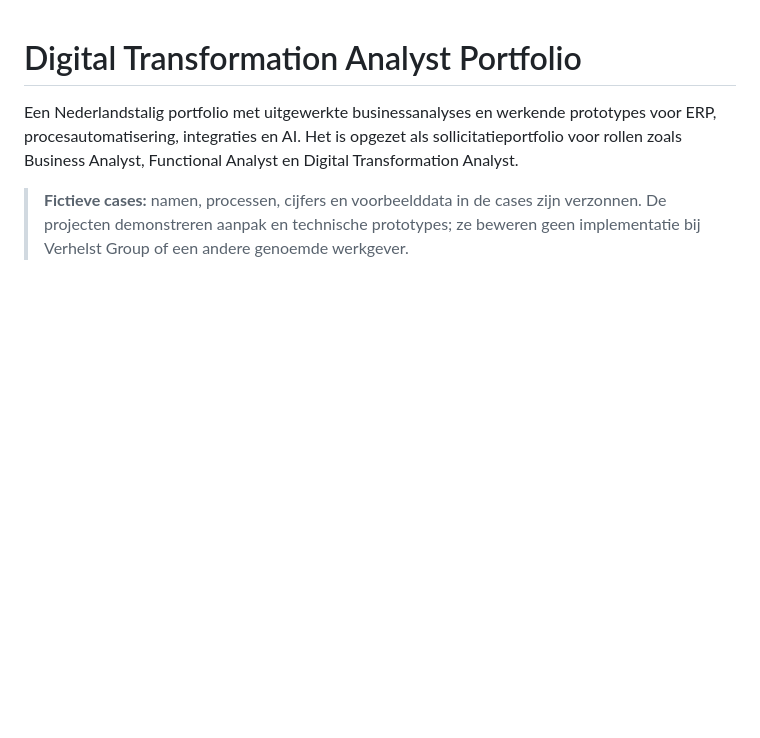
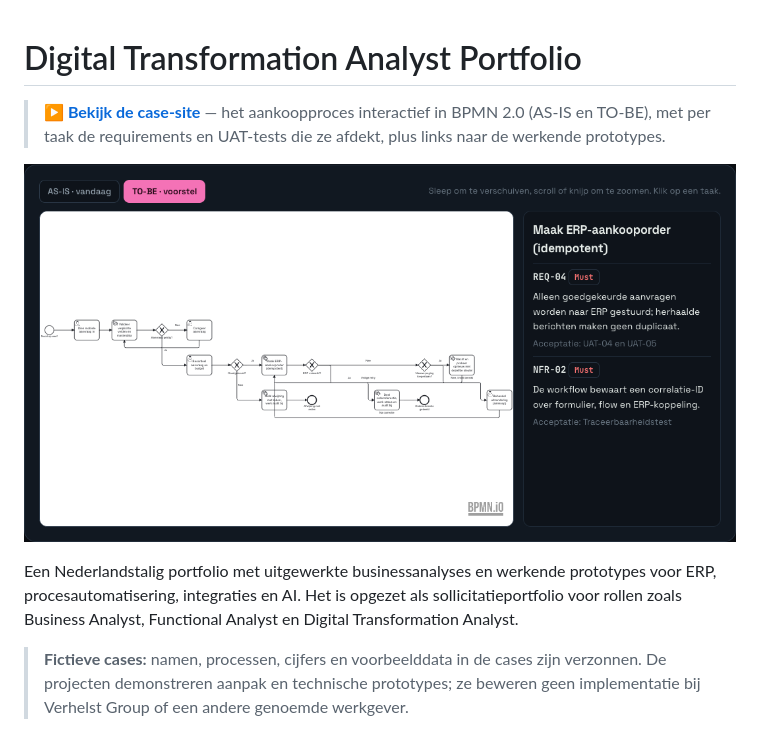
Before and after one commit to phlppgdfry/digital-transformation-analyst-portfolio, a Markdown page: README.md, the part around the change. GitHub-like rendering; pictures changed too: site/demo.png (added); blank space fills up the shorter version.

Commit message:
Add a GitHub Pages showcase with a visual walkthrough
Static page in site/ deployed by .github/workflows/pages.yml; README links to it.

Co-Authored-By: Claude Opus 5.5 <noreply@anthropic.com>

```diff
--- a/README.md
+++ b/README.md
@@ -1,4 +1,10 @@
 # Digital Transformation Analyst Portfolio
+
+<!-- showcase:start -->
+> **[▶ Bekijk de case-site](https://phlppgdfry.github.io/digital-transformation-analyst-portfolio/)** — het aankoopproces interactief in BPMN 2.0 (AS-IS en TO-BE), met per taak de requirements en UAT-tests die ze afdekt, plus links naar de werkende prototypes.
+
+[![Bekijk de case-site: digital-transformation-analyst-portfolio](site/demo.png)](https://phlppgdfry.github.io/digital-transformation-analyst-portfolio/)
+<!-- showcase:end -->
 
 Een Nederlandstalig portfolio met uitgewerkte businessanalyses en werkende prototypes voor ERP, procesautomatisering, integraties en AI. Het is opgezet als sollicitatieportfolio voor rollen zoals Business Analyst, Functional Analyst en Digital Transformation Analyst.
 
```
Also changed, not shown: site/og.jpg (added), site/preview.png (added), 10 other files.
